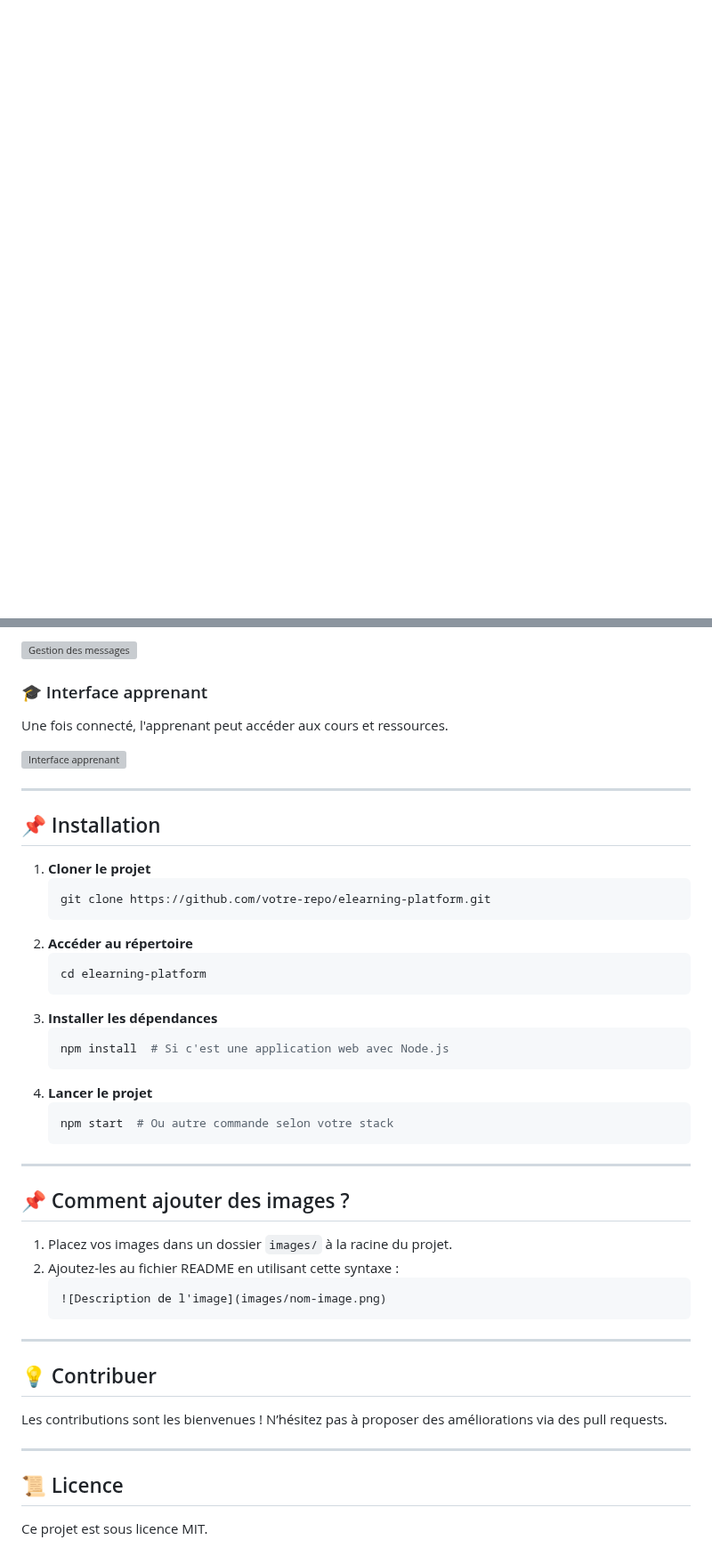
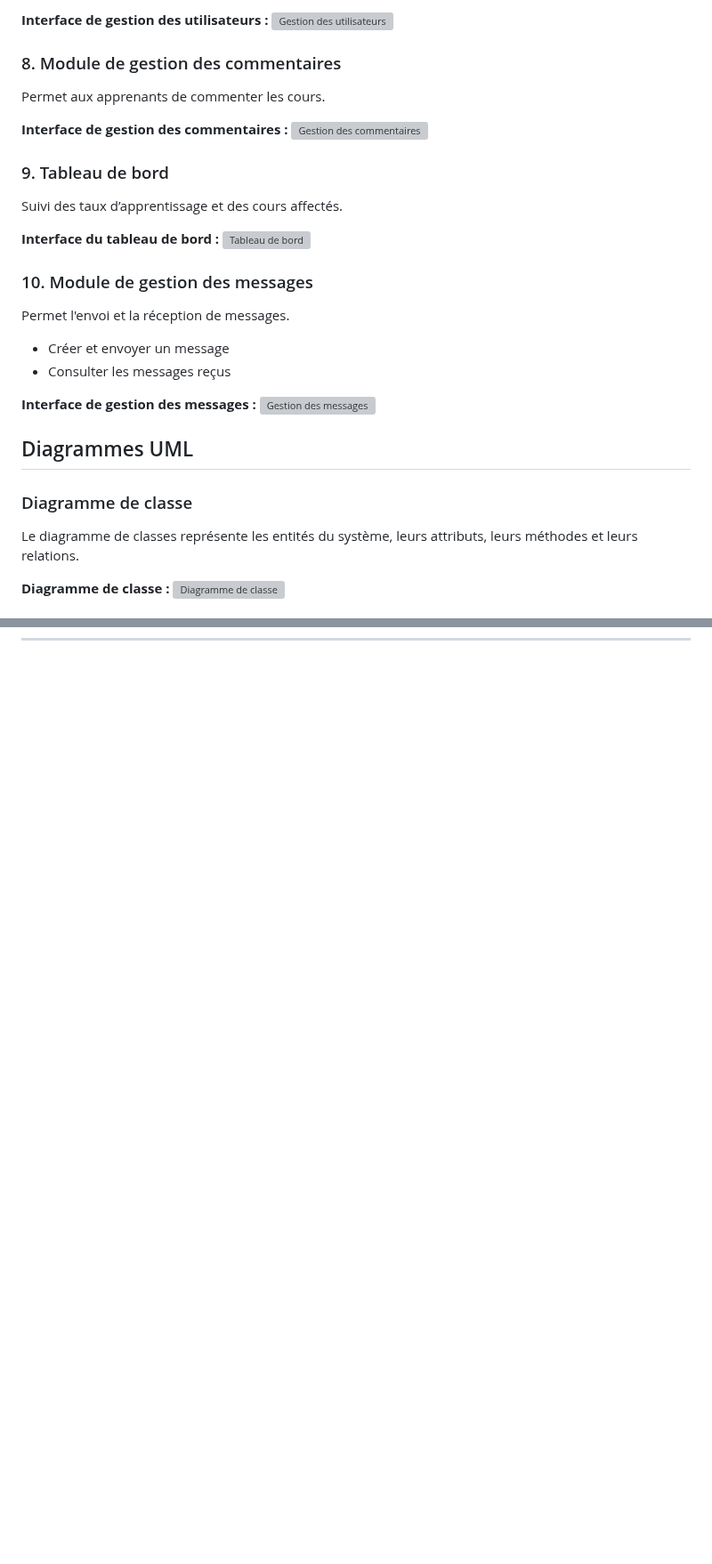
Before and after one commit to rabihrajaa/SiteE-learning, a Markdown page: readme.md, 2 parts joined by grey strips. Shown at 89% size. Drawn GitHub-style; blank space fills up the shorter version; grey boxes are pictures that could not be loaded.

````diff
--- a/readme.md
+++ b/readme.md
@@ -18,0 +68,31 @@ Le site comprend plusieurs modules accessibles via des menus :
+**Interface de gestion des utilisateurs :**
+![Gestion des utilisateurs](images/gestion_utilisateurs.png)
+
+### 8. Module de gestion des commentaires
+Permet aux apprenants de commenter les cours.
+
+**Interface de gestion des commentaires :**
+![Gestion des commentaires](images/gestion_commentaires.png)
+
+### 9. Tableau de bord
+Suivi des taux d’apprentissage et des cours affectés.
+
+**Interface du tableau de bord :**
+![Tableau de bord](images/tableau_bord.png)
+
+### 10. Module de gestion des messages
+Permet l'envoi et la réception de messages.
+- Créer et envoyer un message
+- Consulter les messages reçus
+
+**Interface de gestion des messages :**
+![Gestion des messages](images/gestion_messages.png)
+
+## Diagrammes UML
+### Diagramme de classe
+
+Le diagramme de classes représente les entités du système, leurs attributs, leurs méthodes et leurs relations.
+
+**Diagramme de classe :**
+![Diagramme de classe](images/diagramme_classe.png)
+
@@ -82,45 +185,0 @@ Permet d'envoyer et recevoir des messages entre utilisateurs.
-![Gestion des messages](images/message_management.png)
-
-### 🎓 Interface apprenant
-Une fois connecté, l'apprenant peut accéder aux cours et ressources.
-
-![Interface apprenant](images/student_dashboard.png)
-
----
-
-## 📌 Installation
-1. **Cloner le projet**
-   ```bash
-   git clone https://github.com/votre-repo/elearning-platform.git
-   ```
-2. **Accéder au répertoire**
-   ```bash
-   cd elearning-platform
-   ```
-3. **Installer les dépendances**
-   ```bash
-   npm install  # Si c'est une application web avec Node.js
-   ```
-4. **Lancer le projet**
-   ```bash
-   npm start  # Ou autre commande selon votre stack
-   ```
-
----
-
-## 📌 Comment ajouter des images ?
-1. Placez vos images dans un dossier `images/` à la racine du projet.
-2. Ajoutez-les au fichier README en utilisant cette syntaxe :
-   ```markdown
-   ![Description de l'image](images/nom-image.png)
-   ```
-
----
-
-## 💡 Contribuer
-Les contributions sont les bienvenues ! N’hésitez pas à proposer des améliorations via des pull requests.
-
----
-
-## 📜 Licence
-Ce projet est sous licence MIT.
````
Also changed, not shown: other parts of readme.md (+149 -76 lines).
